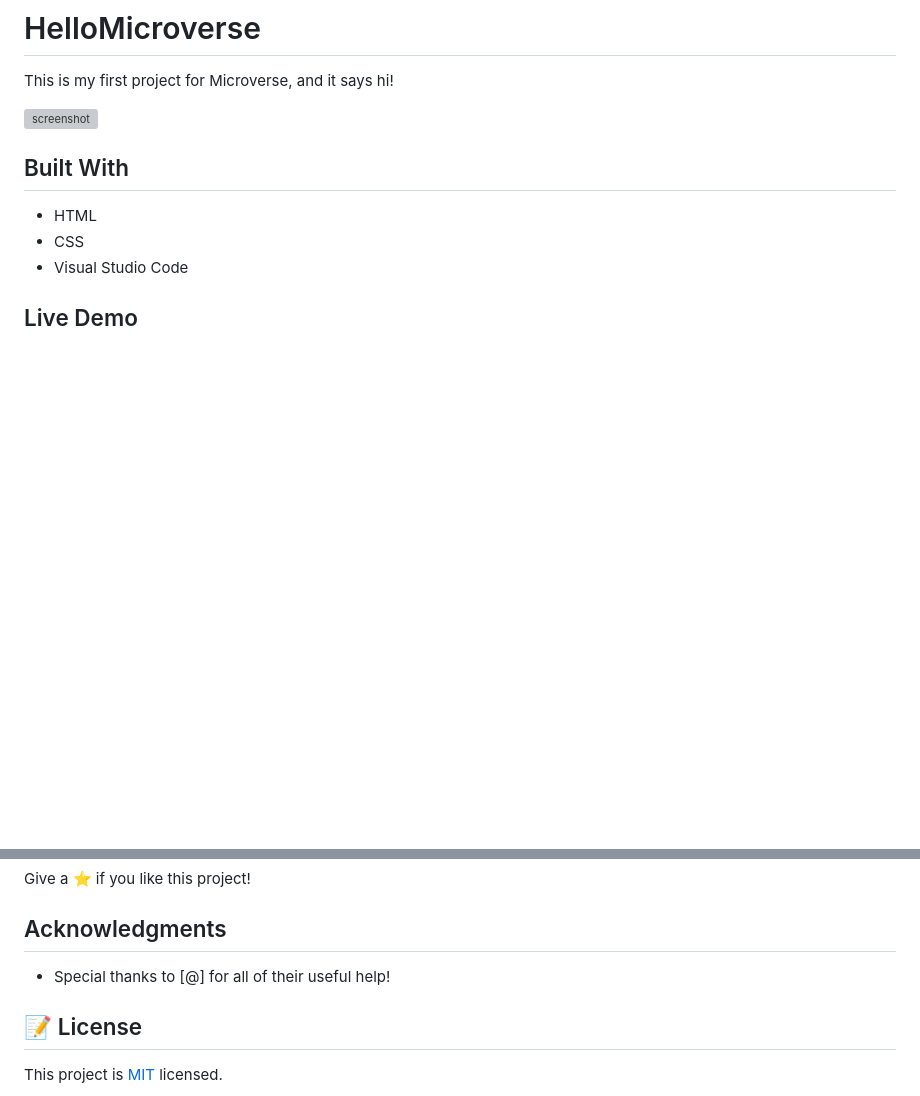
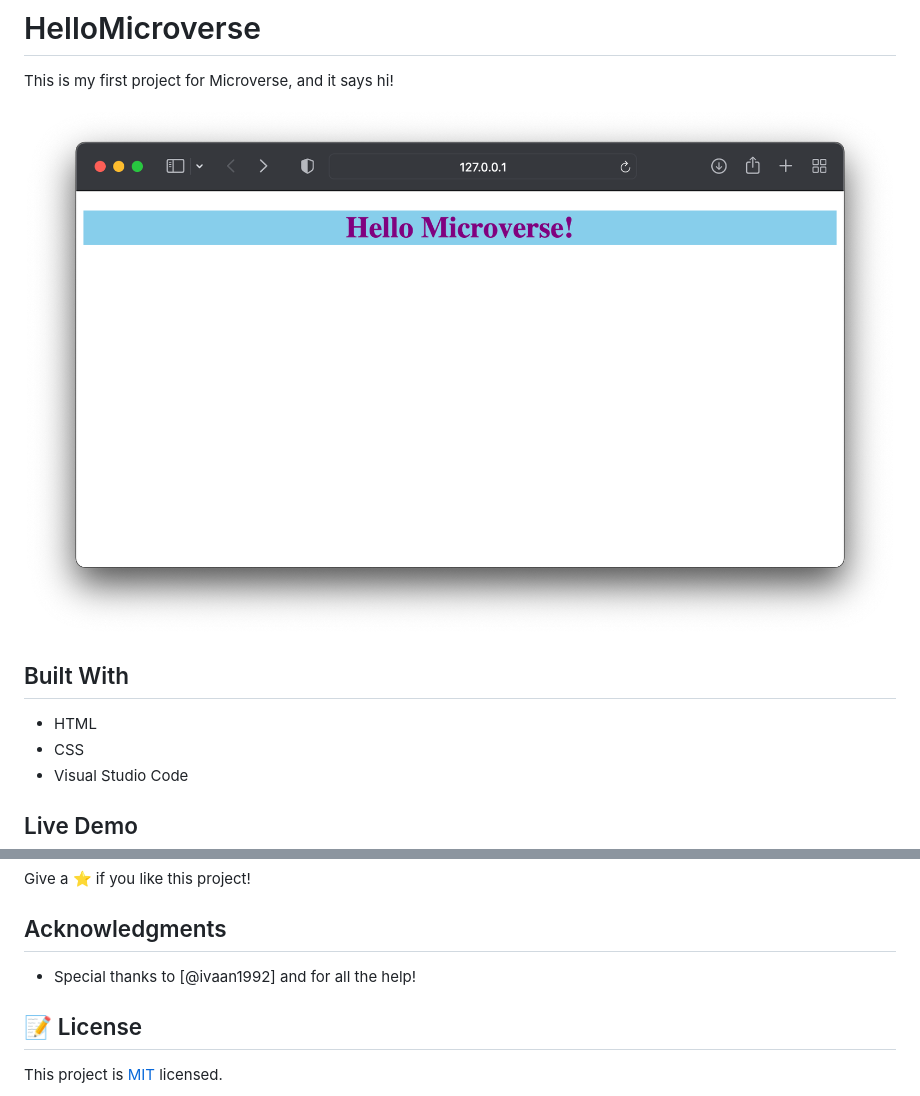
Before and after one commit to danalvrz/HelloMicroverse, a Markdown page: README.md, 2 parts joined by grey strips. Drawn GitHub-style; pictures changed too: images/app_screenshot.png (added); blank space fills up the shorter version; grey boxes are pictures that could not be loaded.

```diff
--- a/README.md
+++ b/README.md
@@ -2,7 +2,7 @@
 
 This is my first project for Microverse, and it says hi!
 
-![screenshot](./app_screenshot.png)
+![screenshot](/images/app_screenshot.png)
 
 
 ## Built With
@@ -31,7 +31,7 @@ Give a ⭐️ if you like this project!
 
 ## Acknowledgments
 
-- Special thanks to [@] for all of their useful help!
+- Special thanks to [@ivaan1992] and for all the help!
 
 ## 📝 License
 
```
